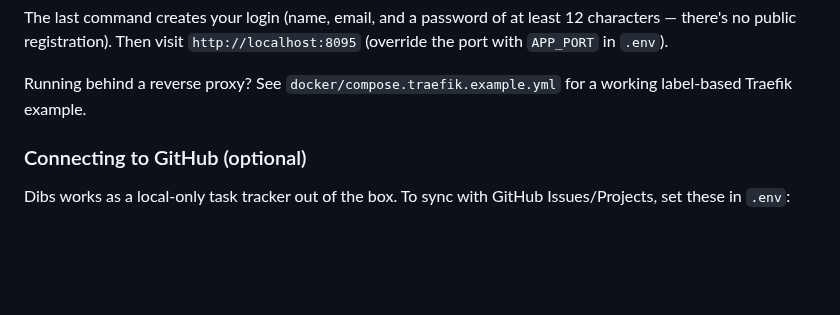
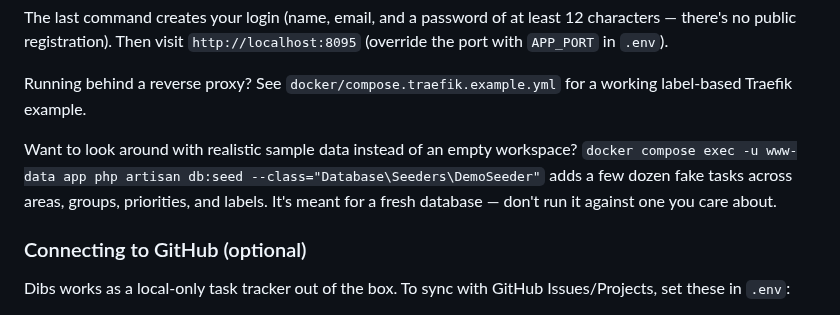
Before and after one commit to loki495/dibs, a Markdown page: README.md, the part around one of its changes. GitHub-like rendering; blank space fills up the shorter version.

```diff
--- a/README.md
+++ b/README.md
@@ -24,6 +36,11 @@ there's no public registration). Then visit `http://localhost:8095` (override th
 
 Running behind a reverse proxy? See `docker/compose.traefik.example.yml` for a working
 label-based Traefik example.
+
+Want to look around with realistic sample data instead of an empty workspace?
+`docker compose exec -u www-data app php artisan db:seed --class="Database\Seeders\DemoSeeder"`
+adds a few dozen fake tasks across areas, groups, priorities, and labels. It's meant for a
+fresh database — don't run it against one you care about.
 
 ### Connecting to GitHub (optional)
 
```
Also changed, not shown: other parts of README.md (+12 -0 lines), docs/images/screenshot-dark-desktop.png (added), docs/images/screenshot-dark-mobile.png (added), docs/images/screenshot-detail-panel.png (added), docs/images/screenshot-light-desktop.png (added), docs/images/screenshot-light-mobile.png (added), 1 other file.
